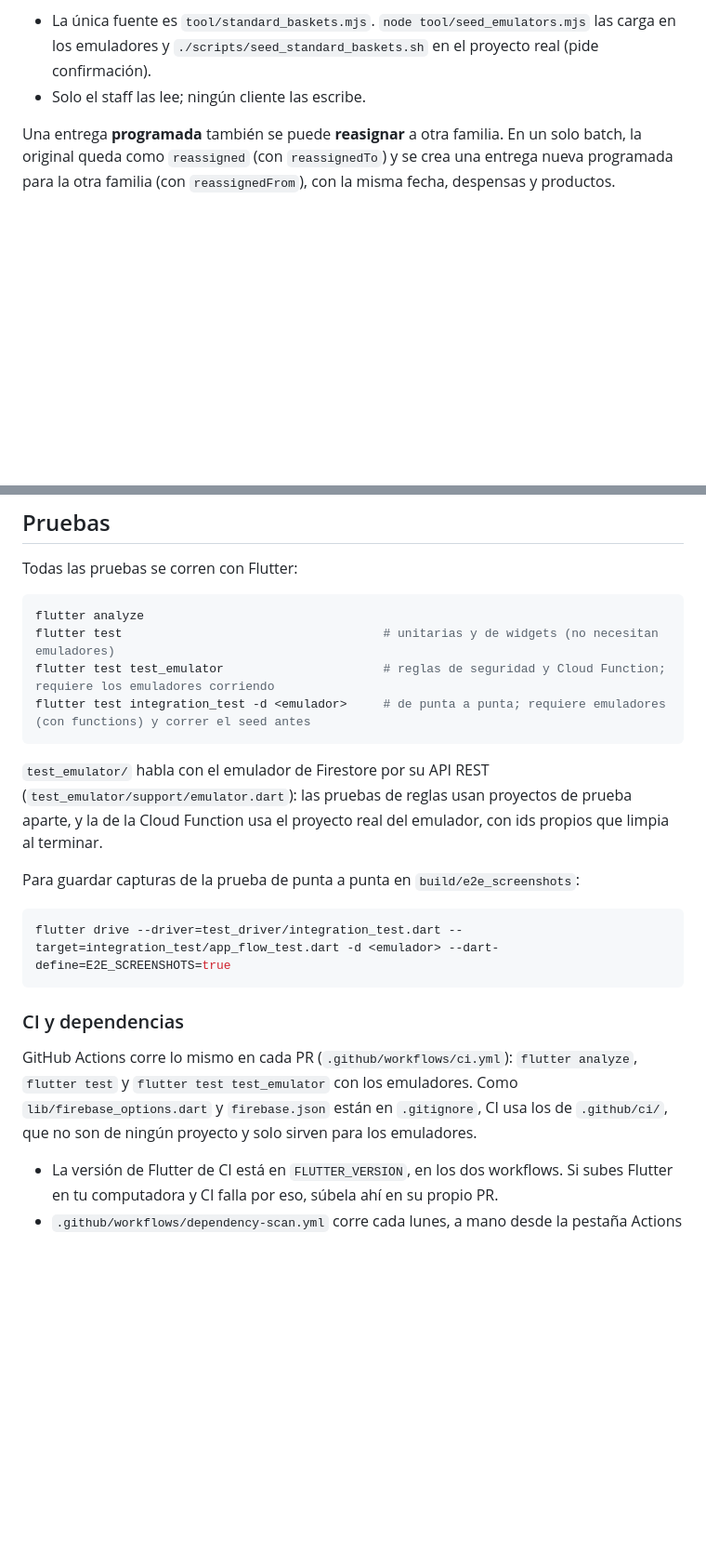
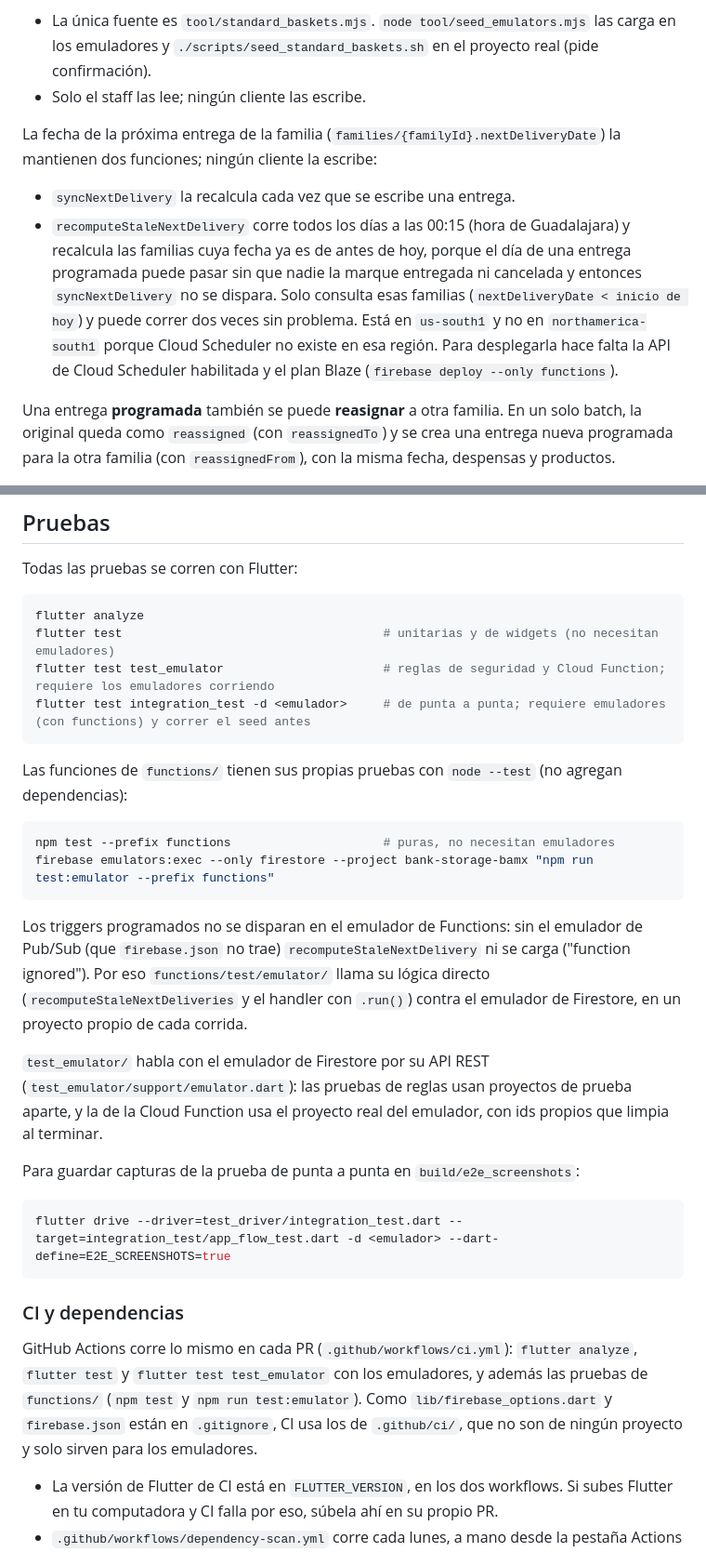
Before and after one commit to Limoncrack2v/BankMex_Sys_Storage, a Markdown page: README.md, 2 parts joined by grey strips. Shown at 93% size. Drawn GitHub-style; blank space fills up the shorter version.

Commit message:
Document the daily recompute and the functions tests
README: who writes nextDeliveryDate, the new scheduled function and why
it is in us-south1, how to run the node tests, and why scheduled
triggers are tested by calling their logic.

````diff
--- a/README.md
+++ b/README.md
@@ -117,6 +117,11 @@ El contenido fijo de cada despensa del banco está en `standardBaskets/{basketId
 - La única fuente es `tool/standard_baskets.mjs`. `node tool/seed_emulators.mjs` las carga en los emuladores y `./scripts/seed_standard_baskets.sh` en el proyecto real (pide confirmación).
 - Solo el staff las lee; ningún cliente las escribe.
 
+La fecha de la próxima entrega de la familia (`families/{familyId}.nextDeliveryDate`) la mantienen dos funciones; ningún cliente la escribe:
+
+- `syncNextDelivery` la recalcula cada vez que se escribe una entrega.
+- `recomputeStaleNextDelivery` corre todos los días a las 00:15 (hora de Guadalajara) y recalcula las familias cuya fecha ya es de antes de hoy, porque el día de una entrega programada puede pasar sin que nadie la marque entregada ni cancelada y entonces `syncNextDelivery` no se dispara. Solo consulta esas familias (`nextDeliveryDate < inicio de hoy`) y puede correr dos veces sin problema. Está en `us-south1` y no en `northamerica-south1` porque Cloud Scheduler no existe en esa región. Para desplegarla hace falta la API de Cloud Scheduler habilitada y el plan Blaze (`firebase deploy --only functions`).
+
 Una entrega **programada** también se puede **reasignar** a otra familia. En un solo batch, la original queda como `reassigned` (con `reassignedTo`) y se crea una entrega nueva programada para la otra familia (con `reassignedFrom`), con la misma fecha, despensas y productos.
 
 Los integrantes de la familia se guardan en la subcolección `families/{familyId}/members`, con `MemberRepository` y sus propias reglas (`validMember`).
@@ -148,6 +153,15 @@ flutter test test_emulator                      # reglas de seguridad y Cloud Fu
 flutter test integration_test -d <emulador>     # de punta a punta; requiere emuladores (con functions) y correr el seed antes
 ```
 
+Las funciones de `functions/` tienen sus propias pruebas con `node --test` (no agregan dependencias):
+
+```sh
+npm test --prefix functions                     # puras, no necesitan emuladores
+firebase emulators:exec --only firestore --project bank-storage-bamx "npm run test:emulator --prefix functions"
+```
+
+Los triggers programados no se disparan en el emulador de Functions: sin el emulador de Pub/Sub (que `firebase.json` no trae) `recomputeStaleNextDelivery` ni se carga ("function ignored"). Por eso `functions/test/emulator/` llama su lógica directo (`recomputeStaleNextDeliveries` y el handler con `.run()`) contra el emulador de Firestore, en un proyecto propio de cada corrida.
+
 `test_emulator/` habla con el emulador de Firestore por su API REST (`test_emulator/support/emulator.dart`): las pruebas de reglas usan proyectos de prueba aparte, y la de la Cloud Function usa el proyecto real del emulador, con ids propios que limpia al terminar.
 
 Para guardar capturas de la prueba de punta a punta en `build/e2e_screenshots`:
@@ -158,7 +172,7 @@ flutter drive --driver=test_driver/integration_test.dart --target=integration_te
 
 ### CI y dependencias
 
-GitHub Actions corre lo mismo en cada PR (`.github/workflows/ci.yml`): `flutter analyze`, `flutter test` y `flutter test test_emulator` con los emuladores. Como `lib/firebase_options.dart` y `firebase.json` están en `.gitignore`, CI usa los de `.github/ci/`, que no son de ningún proyecto y solo sirven para los emuladores.
+GitHub Actions corre lo mismo en cada PR (`.github/workflows/ci.yml`): `flutter analyze`, `flutter test` y `flutter test test_emulator` con los emuladores, y además las pruebas de `functions/` (`npm test` y `npm run test:emulator`). Como `lib/firebase_options.dart` y `firebase.json` están en `.gitignore`, CI usa los de `.github/ci/`, que no son de ningún proyecto y solo sirven para los emuladores.
 
 - La versión de Flutter de CI está en `FLUTTER_VERSION`, en los dos workflows. Si subes Flutter en tu computadora y CI falla por eso, súbela ahí en su propio PR.
 - `.github/workflows/dependency-scan.yml` corre cada lunes, a mano desde la pestaña Actions y en los PR que cambian dependencias. Guarda como artefacto la salida de `npm audit`, `flutter pub outdated` y [osv-scanner](https://google.github.io/osv-scanner/) con su fecha, y falla si hay un aviso sin revisar.
````
Also changed, not shown: other parts of README.md (+1 -1 lines).
